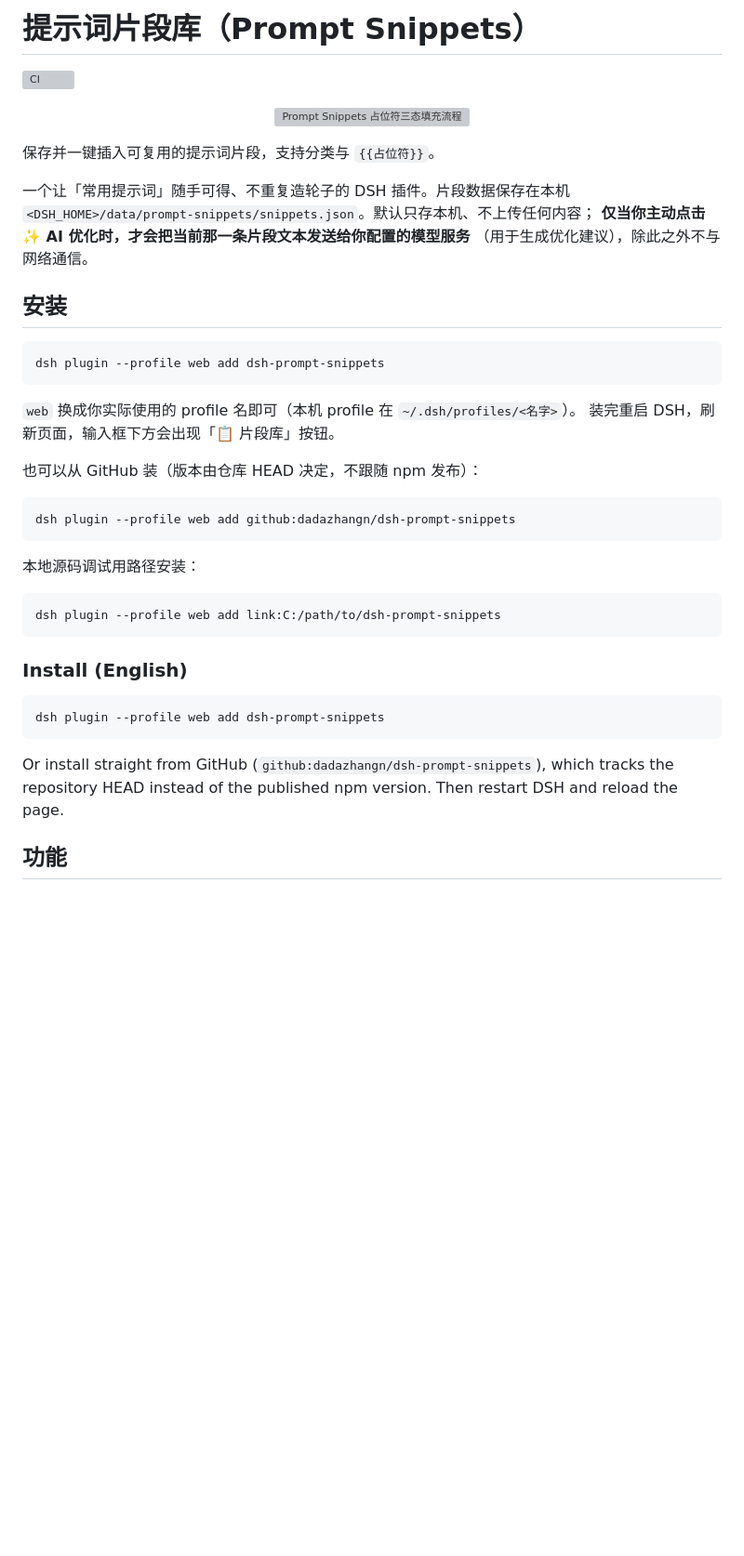
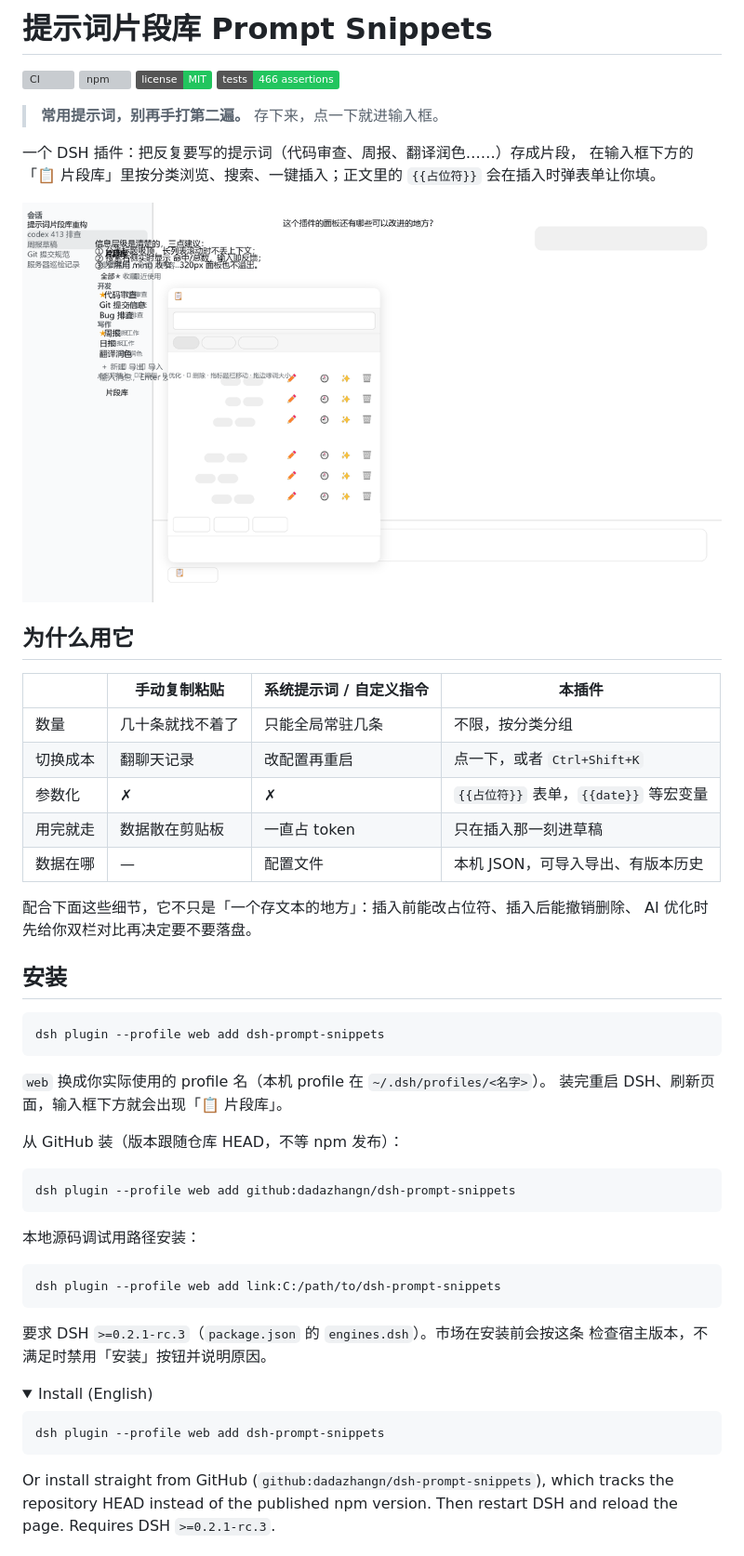
Before and after one commit to dadazhangn/dsh-prompt-snippets, a Markdown page: README.md, the part around one of its changes. Shown at 93% size. Rendered like a GitHub page; pictures changed too: docs/preview-panel-light.png (added); folded sections open; badges without logos; blank space fills up the shorter version; grey boxes are pictures that could not be loaded.

````diff
--- a/README.md
+++ b/README.md
@@ -1,17 +1,32 @@
-# 提示词片段库（Prompt Snippets）
+# 提示词片段库 Prompt Snippets
 
 [![CI](https://github.com/dadazhangn/dsh-prompt-snippets/actions/workflows/ci.yml/badge.svg)](https://github.com/dadazhangn/dsh-prompt-snippets/actions/workflows/ci.yml)
+[![npm](https://img.shields.io/npm/v/dsh-prompt-snippets?color=4176e6)](https://www.npmjs.com/package/dsh-prompt-snippets)
+[![license](https://img.shields.io/badge/license-MIT-22c55e)](LICENSE)
+[![assertions](https://img.shields.io/badge/tests-466%20assertions-22c55e)](test/)
+
+> **常用提示词，别再手打第二遍。** 存下来，点一下就进输入框。
+
+一个 DSH 插件：把反复要写的提示词（代码审查、周报、翻译润色……）存成片段，
+在输入框下方的「📋 片段库」里按分类浏览、搜索、一键插入；正文里的 `{{占位符}}`
+会在插入时弹表单让你填。
 
 <p align="center">
-  <img src="docs/feature-map.svg" alt="Prompt Snippets 占位符三态填充流程" width="800">
+  <img src="docs/preview-panel-light.png" alt="片段库面板（浅色）" width="900">
 </p>
 
-保存并一键插入可复用的提示词片段，支持分类与 `{{占位符}}`。
+## 为什么用它
 
-一个让「常用提示词」随手可得、不重复造轮子的 DSH 插件。片段数据保存在本机
-`<DSH_HOME>/data/prompt-snippets/snippets.json`。默认只存本机、不上传任何内容；
-**仅当你主动点击 ✨ AI 优化时，才会把当前那一条片段文本发送给你配置的模型服务**
-（用于生成优化建议），除此之外不与网络通信。
+| | 手动复制粘贴 | 系统提示词 / 自定义指令 | **本插件** |
+|---|---|---|---|
+| 数量 | 几十条就找不着了 | 只能全局常驻几条 | 不限，按分类分组 |
+| 切换成本 | 翻聊天记录 | 改配置再重启 | 点一下，或者 `Ctrl+Shift+K` |
+| 参数化 | ✗ | ✗ | `{{占位符}}` 表单，`{{date}}` 等宏变量 |
+| 用完就走 | 数据散在剪贴板 | 一直占 token | 只在插入那一刻进草稿 |
+| 数据在哪 | — | 配置文件 | 本机 JSON，可导入导出、有版本历史 |
+
+配合下面这些细节，它不只是「一个存文本的地方」：插入前能改占位符、插入后能撤销删除、
+AI 优化时先给你双栏对比再决定要不要落盘。
 
 ## 安装
 
@@ -19,10 +34,10 @@
 dsh plugin --profile web add dsh-prompt-snippets
 ```
 
-`web` 换成你实际使用的 profile 名即可（本机 profile 在 `~/.dsh/profiles/<名字>`）。
-装完重启 DSH，刷新页面，输入框下方会出现「📋 片段库」按钮。
+`web` 换成你实际使用的 profile 名（本机 profile 在 `~/.dsh/profiles/<名字>`）。
+装完重启 DSH、刷新页面，输入框下方就会出现「📋 片段库」。
 
-也可以从 GitHub 装（版本由仓库 HEAD 决定，不跟随 npm 发布）：
+从 GitHub 装（版本跟随仓库 HEAD，不等 npm 发布）：
 
 ```bash
 dsh plugin --profile web add github:dadazhangn/dsh-prompt-snippets
@@ -34,7 +49,11 @@ dsh plugin --profile web add github:dadazhangn/dsh-prompt-snippets
 dsh plugin --profile web add link:C:/path/to/dsh-prompt-snippets
 ```
 
-### Install (English)
+要求 DSH `>=0.2.1-rc.3`（`package.json` 的 `engines.dsh`）。市场在安装前会按这条
+检查宿主版本，不满足时禁用「安装」按钮并说明原因。
+
+<details>
+<summary>Install (English)</summary>
 
 ```bash
 dsh plugin --profile web add dsh-prompt-snippets
@@ -42,7 +61,7 @@ dsh plugin --profile web add dsh-prompt-snippets
 
 Or install straight from GitHub (`github:dadazhangn/dsh-prompt-snippets`), which
 tracks the repository HEAD instead of the published npm version. Then restart DSH
-and reload the page.
+and reload the page. Requires DSH `>=0.2.1-rc.3`.
 
-## 功能
+</details>
 
````
Also changed, not shown: other parts of README.md (+166 -136 lines), docs/preview-panel-dark.png (added).
